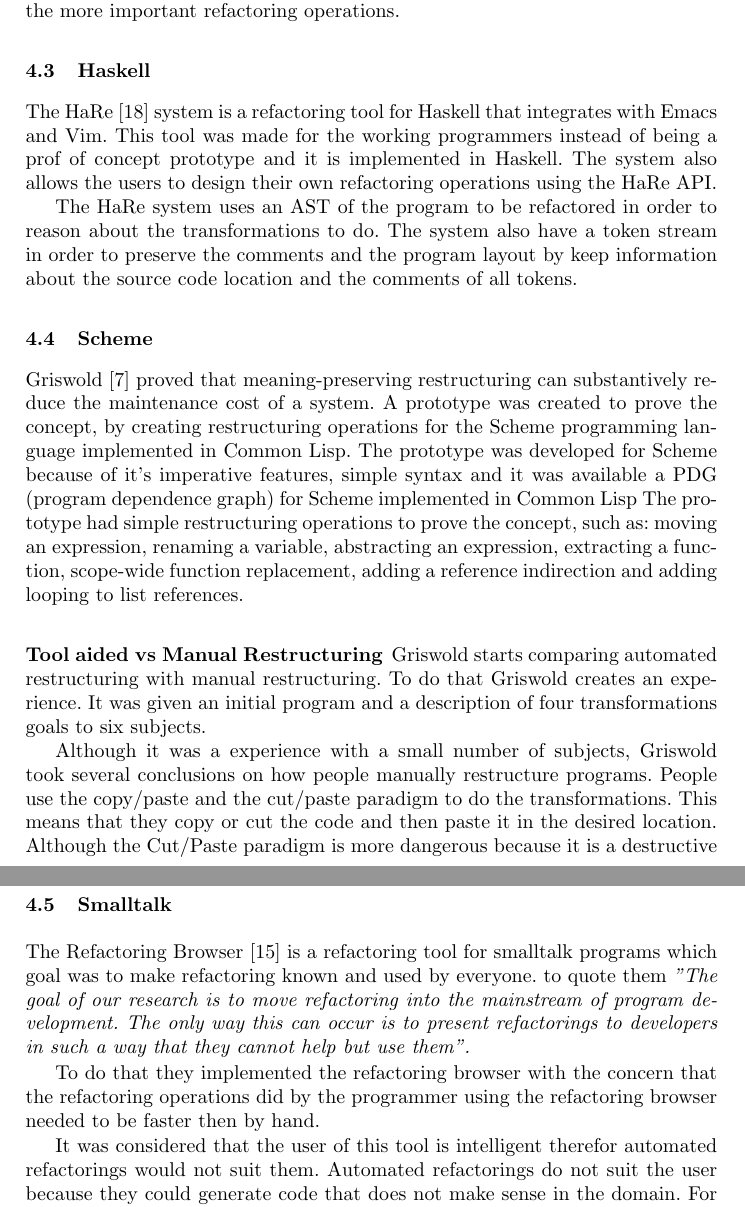
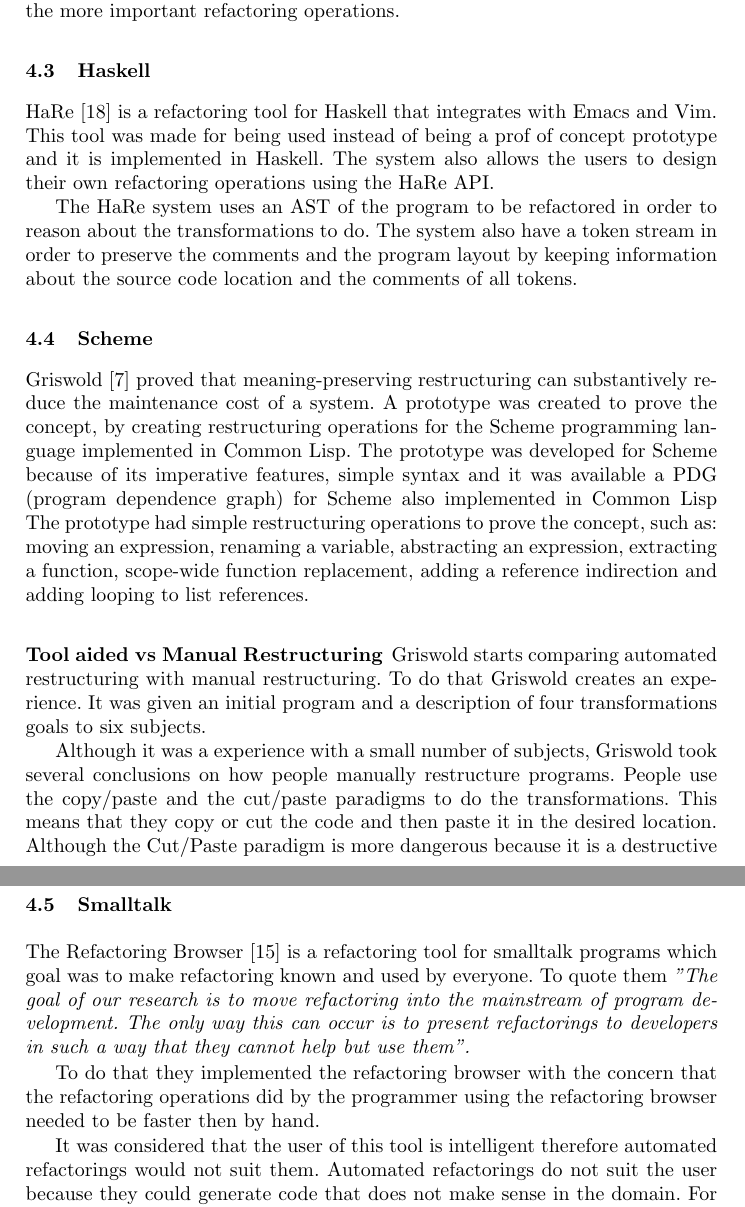
Before and after one commit to RafaelReia/tese, a LaTeX thesis (thesis-template/report.tex, which reads thesis-template/sections/5-related-work.tex): two parts of pages 11 and 12 of 25, joined at a grey line, cut so that both start at the same text. Compiled offline with pdfLaTeX.

Commit message:
bugs corrected

```diff
--- a/thesis-template/sections/5-related-work.tex
+++ b/thesis-template/sections/5-related-work.tex
@@ -145,12 +145,12 @@ Only Visual Studio has 2 out of 5 most used refactoring operations available by
 
 \subsection{Haskell}
 
-The HaRe  \cite{thompson2005refactoring} system is a refactoring tool for Haskell that integrates with Emacs and Vim.
-This tool was made for the working programmers instead of being a prof of concept prototype and it is implemented in Haskell.
+HaRe \cite{thompson2005refactoring} is a refactoring tool for Haskell that integrates with Emacs and Vim.
+This tool was made for being used instead of being a prof of concept prototype and it is implemented in Haskell.
 The system also allows the users to design their own refactoring operations using the HaRe API.
 
 The HaRe system uses an AST of the program to be refactored in order to reason about the transformations to do.
-The system also have a token stream in order to preserve the comments and the program layout by keep information about the source code location and the comments of all tokens.
+The system also have a token stream in order to preserve the comments and the program layout by keeping information about the source code location and the comments of all tokens.
 
 %\subsubsection{Stages of Refactoring}
 %\hfill \break
@@ -187,7 +187,7 @@ The system also have a token stream in order to preserve the comments and the pr
 
 Griswold \cite{griswold1991program} proved that meaning-preserving restructuring can substantively reduce the maintenance cost of a system.
 A prototype was created to prove the concept, by creating restructuring operations for the Scheme programming language implemented in Common Lisp.
-The prototype was developed for Scheme because of it's imperative features, simple syntax and it was available a PDG (program dependence graph) for Scheme implemented in Common Lisp
+The prototype was developed for Scheme because of its imperative features, simple syntax and it was available a PDG (program dependence graph) for Scheme also implemented in Common Lisp
 The prototype had simple restructuring operations to prove the concept, such as: moving an expression, renaming a variable, abstracting an expression, extracting a function, scope-wide function replacement, adding a reference indirection and adding looping to list references.
 
 \subsubsection{Tool aided vs Manual Restructuring}
@@ -196,7 +196,7 @@ To do that Griswold creates an experience.
 It was given an initial program and a description of four transformations goals to six subjects.%An initial program and a description of the four goals of the transformations to be made was presented to 6 subjects.
 
 Although it was a experience with a small number of subjects, Griswold took several conclusions on how people manually restructure programs.
-People use the copy/paste and the cut/paste paradigm to do the transformations.
+People use the copy/paste and the cut/paste paradigms to do the transformations.
 This means that they copy or cut the code and then paste it in the desired location.
 Although the Cut/Paste paradigm is more dangerous because it is a destructive operation.
 This means if the user makes any error it is more difficult to correct it because it is a destructive operation.
@@ -229,11 +229,11 @@ With these structures it is possible to combine them and have a single formalism
 \subsection{Smalltalk}%add more?
 
 The Refactoring Browser \cite{roberts1997refactoring} is a refactoring tool for smalltalk programs which goal was to make refactoring known and used by everyone.
-to quote them  \textit{"The goal of our research is to move refactoring into the mainstream of program development. The only way this can occur is to present refactorings to developers in such a way that they cannot help but use them".}
+To quote them  \textit{"The goal of our research is to move refactoring into the mainstream of program development. The only way this can occur is to present refactorings to developers in such a way that they cannot help but use them".}
 
 To do that they implemented the refactoring browser with the concern that the refactoring operations did by the programmer using the refactoring browser needed to be faster then by hand.
 
-It was considered that the user of this tool is intelligent therefor automated refactorings would not suit them.
+It was considered that the user of this tool is intelligent therefore automated refactorings would not suit them.
 Automated refactorings do not suit the user because they could generate code that does not make sense in the domain.
 For example, the tool would generate new classes in order to eliminate duplicated code, by creating an abstract class, which might not make sense in the domain. Instead of doing that, the tool points out possible refactoring operations and let the user decide whether or not to do those operations.
 
```
Also changed, not shown: thesis-template/sections/5-related-work.tex (4 more changed lines).
